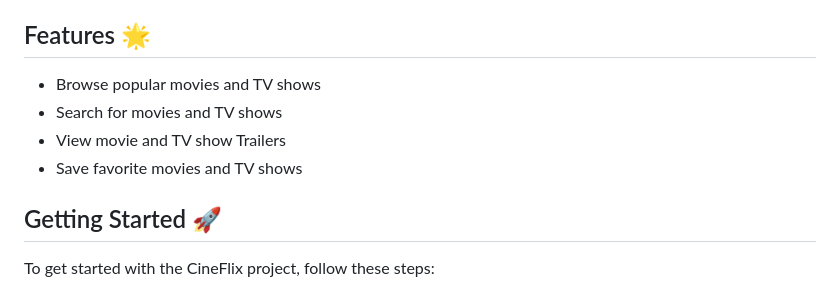
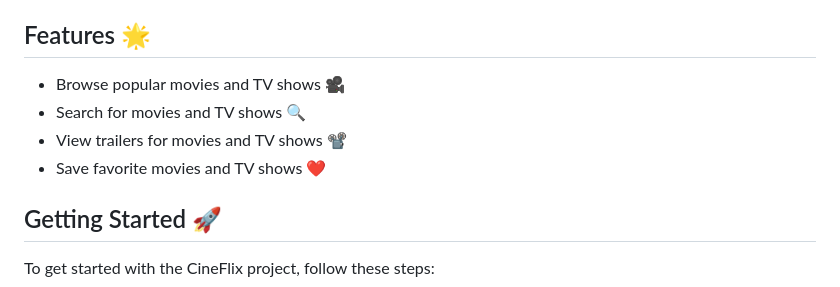
Before and after one commit to TitusKI/CineFlix, a Markdown page: README.md, the part around the change. Rendered like a GitHub page.

```diff
--- a/README.md
+++ b/README.md
@@ -4,10 +4,10 @@ CineFlix is a Flutter project that immerses users in the world of movies and TV
 
 ## Features 🌟
 
-- Browse popular movies and TV shows
-- Search for movies and TV shows
-- View movie and TV show Trailers
-- Save favorite movies and TV shows
+- Browse popular movies and TV shows 🎥
+- Search for movies and TV shows 🔍
+- View trailers for movies and TV shows 📽️
+- Save favorite movies and TV shows ❤️
 
 ## Getting Started 🚀
 
```
